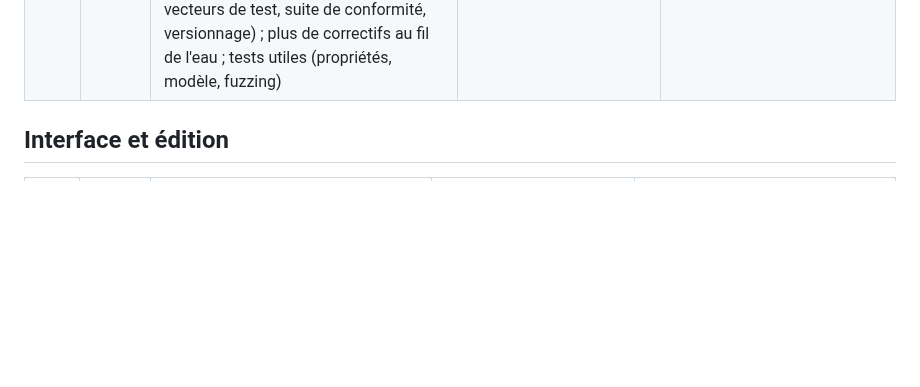
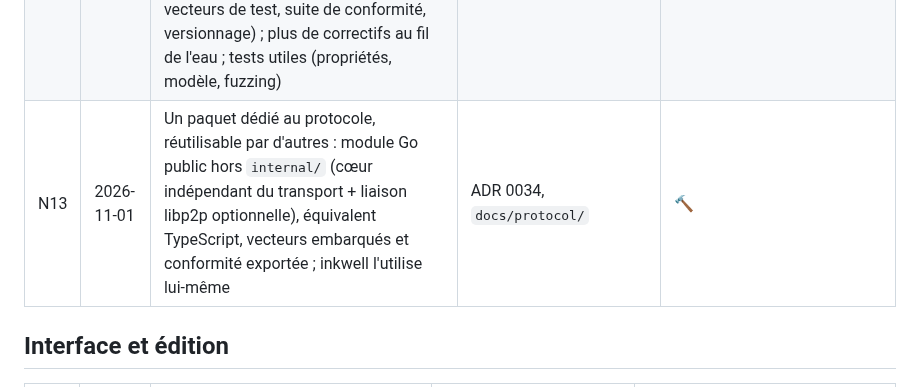
Before and after one commit to oioio-space/inkwell, a Markdown page: docs/exigences.md, the part around the change. Rendered like a GitHub page; blank space fills up the shorter version.

Commit message:
docs: N13, a reusable protocol package for other applications
Co-Authored-By: Claude Opus 5.5 <noreply@anthropic.com>

```diff
--- a/docs/exigences.md
+++ b/docs/exigences.md
@@ -49,6 +49,7 @@ Rien n'est « fait » sans tests verts et sans une passe `ux-walkthrough` réuss
 | N10 | 2026-10-31 | ADR 0030, 0031 (rév. 6, avec l'arbitrage d'équivocation par un admin), 0032 et 0033 acceptées ; résiduel R1 accepté ; R2 fermé par un quota disque cumulé par personne qui écrit (amende D-3) | `docs/adr/`, `audit-2026-10-31/06-…` | 🔨 |
 | N11 | 2026-10-31 | Étape 2.0 : seuls les appareils membres atteignent le Repo ; retrait et suspension déconnectent et drainent, TDD strict, sans écriture de refs git | `audit-2026-10-31/06-admission-design.md` §5.6, A14 ; `internal/app`, `internal/bridge`, `frontend/src/net` | 🧪 implémenté ; Vitest, svelte-check, lint, architecture et tests ciblés race verts ; intégration réseau bloquée par le sandbox |
 | N12 | 2026-11-01 | Un protocole clair, explicable, défini et bien fait, ouvert à d'autres applications : spécification publique interopérable (langage normatif RFC 2119/8174, CDDL RFC 8610, encodage déterministe, cryptographie exacte, vecteurs de test, suite de conformité, versionnage) ; plus de correctifs au fil de l'eau ; tests utiles (propriétés, modèle, fuzzing) | `docs/protocol/`, ADR 0034 | 🔨 |
+| N13 | 2026-11-01 | Un paquet dédié au protocole, réutilisable par d'autres : module Go public hors `internal/` (cœur indépendant du transport + liaison libp2p optionnelle), équivalent TypeScript, vecteurs embarqués et conformité exportée ; inkwell l'utilise lui-même | ADR 0034, `docs/protocol/` | 🔨 |
 
 ## Interface et édition
 
```
